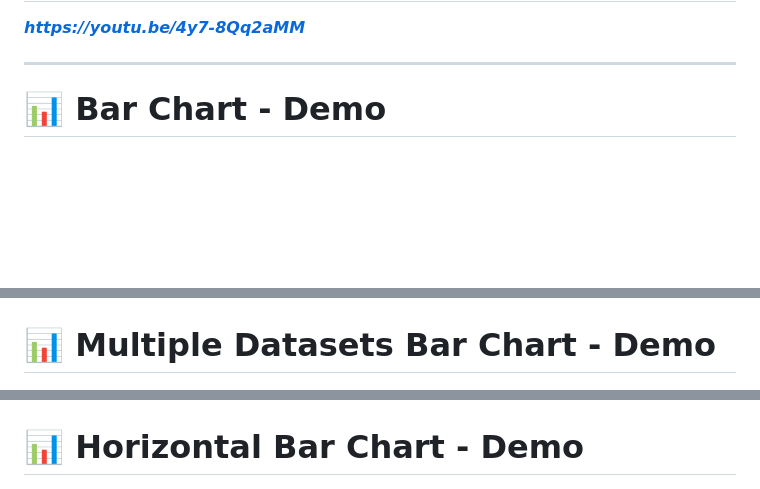
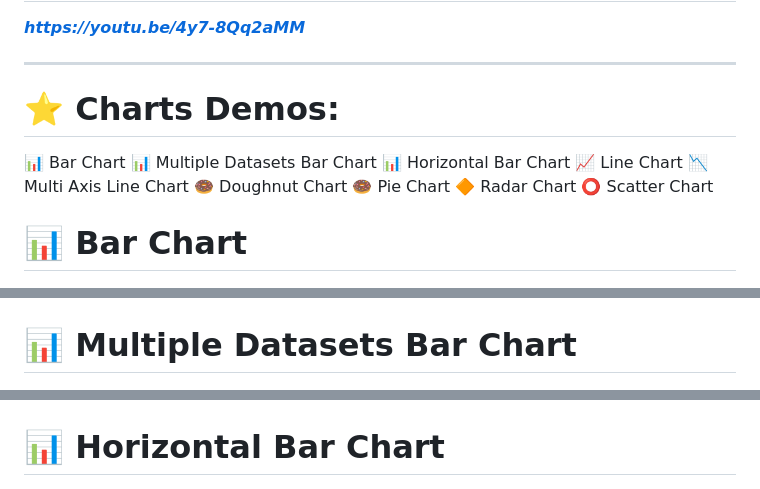
Before and after one commit to saeedkohansal/Chart.js-Tutorial-With-Examples, a Markdown page: README.md, 3 parts joined by grey strips. GitHub-like rendering; blank space fills up the shorter version.

```diff
--- a/README.md
+++ b/README.md
@@ -13,15 +13,26 @@ In this Chart.js tutorial, I’ll show you how to visualize data on the web usin
 
 <hr>
 
-# 📊 Bar Chart - Demo
+# ⭐ Charts Demos:
+📊 Bar Chart
+📊 Multiple Datasets Bar Chart
+📊 Horizontal Bar Chart
+📈 Line Chart
+📉 Multi Axis Line Chart
+🍩 Doughnut Chart
+🍩 Pie Chart
+🔶 Radar Chart
+⭕ Scatter Chart
+
+# 📊 Bar Chart
 
 ![Bar Chart](https://raw.githubusercontent.com/saeedkohansal/Chart.js-Tutorial-With-Examples/refs/heads/main/images/chart.js-examples/bar-chart.png "Bar Chart - Example")
 
-# 📊 Multiple Datasets Bar Chart - Demo
+# 📊 Multiple Datasets Bar Chart
 
 ![Multiple Datasets Bar Chart](https://raw.githubusercontent.com/saeedkohansal/Chart.js-Tutorial-With-Examples/refs/heads/main/images/chart.js-examples/bar-chart-multiple-datasets.png "Multiple Datasets Bar Chart - Example")
 
-# 📊 Horizontal Bar Chart - Demo
+# 📊 Horizontal Bar Chart
 
 ![Horizontal Bar Chart](https://raw.githubusercontent.com/saeedkohansal/Chart.js-Tutorial-With-Examples/refs/heads/main/images/chart.js-examples/bar-chart-horizontal.png "Horizontal Bar Chart - Example")
 
```
Also changed, not shown: other parts of README.md (+6 -6 lines).
